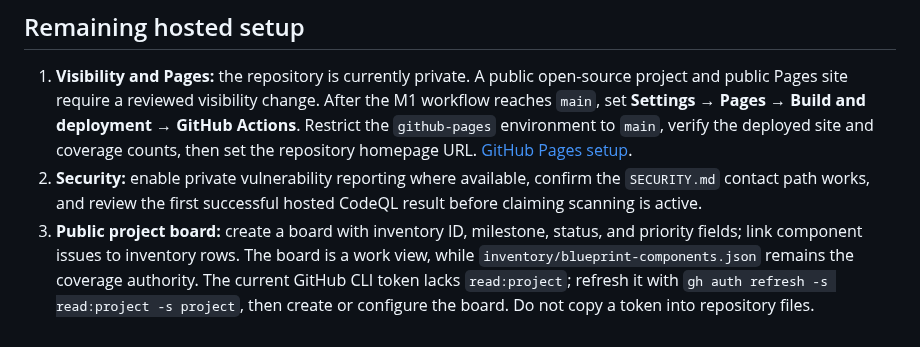
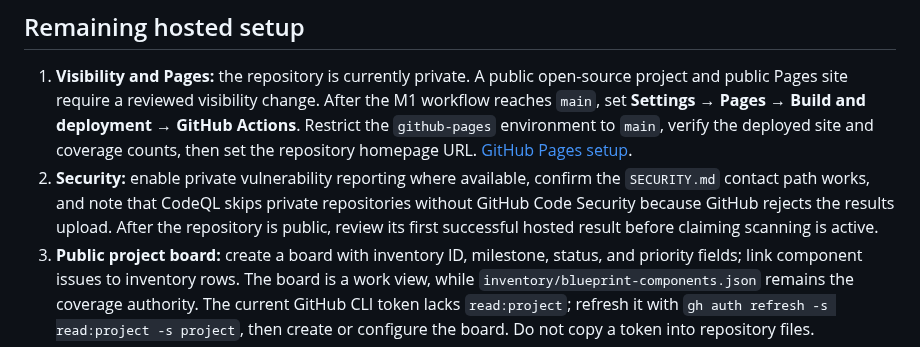
Before and after one commit to joelromanpr/brace-android, a Markdown page: docs/maintainers/github-settings.md, the part around the change. Rendered like a GitHub page.

```diff
--- a/docs/maintainers/github-settings.md
+++ b/docs/maintainers/github-settings.md
@@ -14,7 +14,7 @@ This page distinguishes configured repository controls from actions still needed
 ## Remaining hosted setup
 
 1. **Visibility and Pages:** the repository is currently private. A public open-source project and public Pages site require a reviewed visibility change. After the M1 workflow reaches `main`, set **Settings → Pages → Build and deployment → GitHub Actions**. Restrict the `github-pages` environment to `main`, verify the deployed site and coverage counts, then set the repository homepage URL. [GitHub Pages setup](https://docs.github.com/en/pages/getting-started-with-github-pages/using-custom-workflows-with-github-pages).
-2. **Security:** enable private vulnerability reporting where available, confirm the `SECURITY.md` contact path works, and review the first successful hosted CodeQL result before claiming scanning is active.
+2. **Security:** enable private vulnerability reporting where available, confirm the `SECURITY.md` contact path works, and note that CodeQL skips private repositories without GitHub Code Security because GitHub rejects the results upload. After the repository is public, review its first successful hosted result before claiming scanning is active.
 3. **Public project board:** create a board with inventory ID, milestone, status, and priority fields; link component issues to inventory rows. The board is a work view, while `inventory/blueprint-components.json` remains the coverage authority. The current GitHub CLI token lacks `read:project`; refresh it with `gh auth refresh -s read:project -s project`, then create or configure the board. Do not copy a token into repository files.
 4. **Maven Central release environment:** create `maven-central`, restrict deployments to `main`, and require maintainer approval. Keep “prevent self-review” off while there is one maintainer. Environment reviewer rules on GitHub Free/Pro/Team are available for public repositories; make the repository public before relying on that gate. Add environment secrets `MAVEN_CENTRAL_USERNAME`, `MAVEN_CENTRAL_PASSWORD`, `SIGNING_IN_MEMORY_KEY`, and `SIGNING_IN_MEMORY_KEY_PASSWORD` only there. Set `MAVEN_CENTRAL_ENVIRONMENT_READY=configured` only after the approval rule is active. The release workflow fails closed without it.
 5. **Sonatype Central Portal:** verify ownership of the exact namespace `io.github.joelromanpr.brace`, create a Portal user token, and confirm signing material is available. Keep credentials in maintainer-controlled secret fields. The [release checklist](releasing.md) stages artifacts after an explicit signed-tag workflow dispatch; publication in the Portal is a separate maintainer action.
```
Also changed, not shown: docs/milestones/m1-foundation-core.md (+3 -3 lines).
